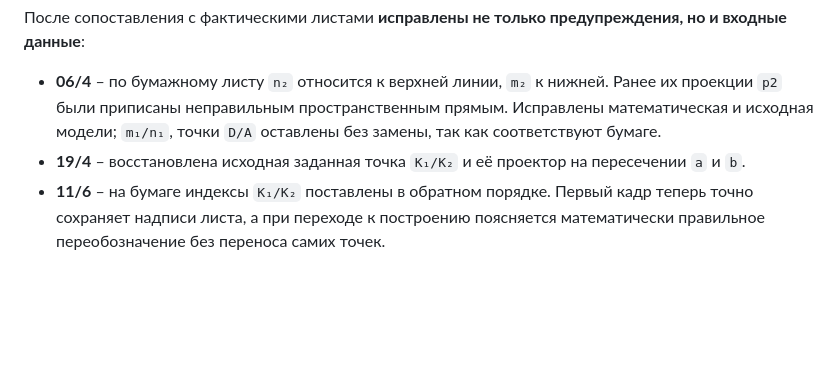
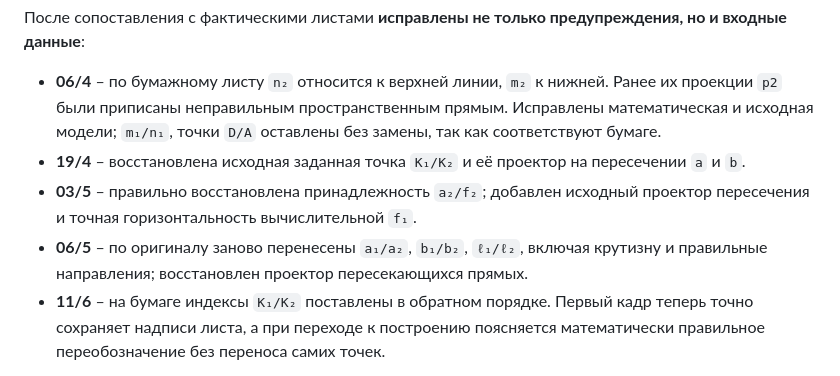
Before and after one commit to MatteoAq/SiteMath, a Markdown page: README.md, the part around the change. GitHub-like rendering; blank space fills up the shorter version.

Commit message:
Explain corrected 03/5 and 06/5 constructions as completed source fixes

```diff
--- a/README.md
+++ b/README.md
@@ -76,6 +76,8 @@ SVG содержит видимую клетчатую сетку 5 × 5 мм с
 После сопоставления с фактическими листами **исправлены не только предупреждения, но и входные данные**:
 - **06/4** – по бумажному листу `n₂` относится к верхней линии, `m₂` к нижней. Ранее их проекции `p2` были приписаны неправильным пространственным прямым. Исправлены математическая и исходная модели; `m₁/n₁`, точки `D/A` оставлены без замены, так как соответствуют бумаге.
 - **19/4** – восстановлена исходная заданная точка `K₁/K₂` и её проектор на пересечении `a` и `b`.
+- **03/5** – правильно восстановлена принадлежность `a₂/f₂`; добавлен исходный проектор пересечения и точная горизонтальность вычислительной `f₁`.
+- **06/5** – по оригиналу заново перенесены `a₁/a₂`, `b₁/b₂`, `ℓ₁/ℓ₂`, включая крутизну и правильные направления; восстановлен проектор пересекающихся прямых.
 - **11/6** – на бумаге индексы `K₁/K₂` поставлены в обратном порядке. Первый кадр теперь точно сохраняет надписи листа, а при переходе к построению поясняется математически правильное переобозначение без переноса самих точек.
 
 В исходниках для этих восьми недавно восстановленных вариантов флаг `sourceAvailable` установлен, но `sourceVerified` не выставляется автоматически: наличие скана и совпадение общей топологии не доказывают безошибочность всех шагов решателя. Оригиналы оставшихся ранее оцифрованных вариантов **04, 05, 07, 08, 10, 13, 17** пока нужно восстановить. **01, 02, 16, 20** по-прежнему отсутствуют.
```
